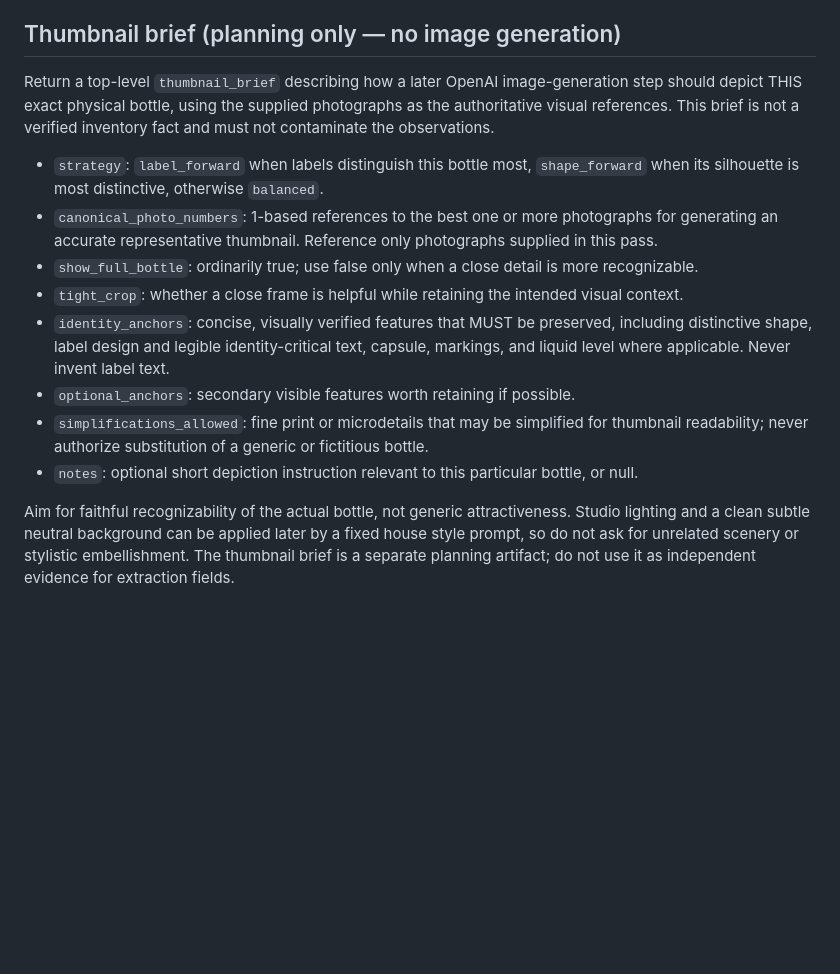
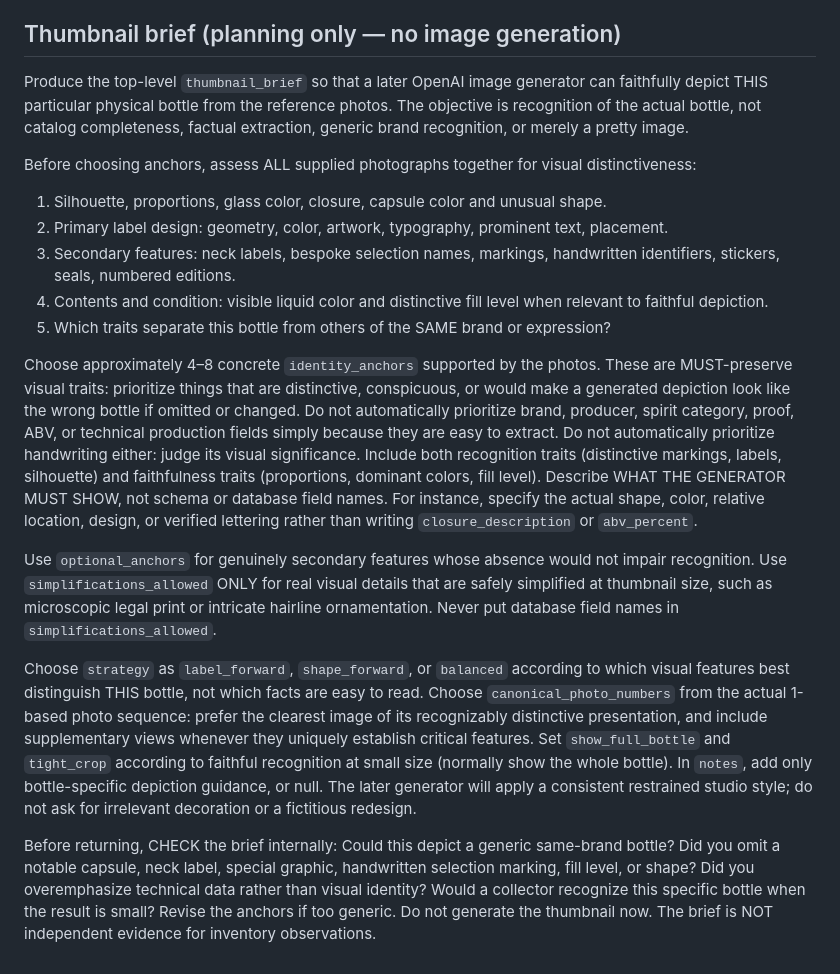
Before and after one commit to WaldenL/warehouse-george-app, a Markdown page: lambda/prompts/warehouse_visual_extraction.md, the part around the change. Drawn GitHub-style; blank space fills up the shorter version.

Commit message:
Improve thumbnail brief selection through visual distinctiveness and self-check

```diff
--- a/lambda/prompts/warehouse_visual_extraction.md
+++ b/lambda/prompts/warehouse_visual_extraction.md
@@ -23,15 +23,19 @@ Never introduce a number, name, date, or designation from these instructions int
 Return only JSON adhering to the supplied schema. Omit unobserved facts entirely: no null observations, no placeholders, no not_seen/not_visible/unknown values. Arrays may be empty. Do not invent, duplicate fields, or promote administrative dates to production dates. Treat ambiguous numbers as unclassified_numbers and preserve their literal text. A clearly labeled 'Barrel No.' must produce a barrel_number observation with the same numeral and photograph reference; never leave it only in a transcription. Ignore the standard government health warning entirely, including in label_transcriptions.
 
 ## Thumbnail brief (planning only — no image generation)
-Return a top-level `thumbnail_brief` describing how a later OpenAI image-generation step should depict THIS exact physical bottle, using the supplied photographs as the authoritative visual references. This brief is not a verified inventory fact and must not contaminate the observations.
+Produce the top-level `thumbnail_brief` so that a later OpenAI image generator can faithfully depict THIS particular physical bottle from the reference photos. The objective is recognition of the actual bottle, not catalog completeness, factual extraction, generic brand recognition, or merely a pretty image.
 
-- `strategy`: `label_forward` when labels distinguish this bottle most, `shape_forward` when its silhouette is most distinctive, otherwise `balanced`.
-- `canonical_photo_numbers`: 1-based references to the best one or more photographs for generating an accurate representative thumbnail. Reference only photographs supplied in this pass.
-- `show_full_bottle`: ordinarily true; use false only when a close detail is more recognizable.
-- `tight_crop`: whether a close frame is helpful while retaining the intended visual context.
-- `identity_anchors`: concise, visually verified features that MUST be preserved, including distinctive shape, label design and legible identity-critical text, capsule, markings, and liquid level where applicable. Never invent label text.
-- `optional_anchors`: secondary visible features worth retaining if possible.
-- `simplifications_allowed`: fine print or microdetails that may be simplified for thumbnail readability; never authorize substitution of a generic or fictitious bottle.
-- `notes`: optional short depiction instruction relevant to this particular bottle, or null.
+Before choosing anchors, assess ALL supplied photographs together for visual distinctiveness:
+1. Silhouette, proportions, glass color, closure, capsule color and unusual shape.
+2. Primary label design: geometry, color, artwork, typography, prominent text, placement.
+3. Secondary features: neck labels, bespoke selection names, markings, handwritten identifiers, stickers, seals, numbered editions.
+4. Contents and condition: visible liquid color and distinctive fill level when relevant to faithful depiction.
+5. Which traits separate this bottle from others of the SAME brand or expression?
 
-Aim for faithful recognizability of the actual bottle, not generic attractiveness. Studio lighting and a clean subtle neutral background can be applied later by a fixed house style prompt, so do not ask for unrelated scenery or stylistic embellishment. The thumbnail brief is a separate planning artifact; do not use it as independent evidence for extraction fields.
+Choose approximately 4–8 concrete `identity_anchors` supported by the photos. These are MUST-preserve visual traits: prioritize things that are distinctive, conspicuous, or would make a generated depiction look like the wrong bottle if omitted or changed. Do not automatically prioritize brand, producer, spirit category, proof, ABV, or technical production fields simply because they are easy to extract. Do not automatically prioritize handwriting either: judge its visual significance. Include both recognition traits (distinctive markings, labels, silhouette) and faithfulness traits (proportions, dominant colors, fill level). Describe WHAT THE GENERATOR MUST SHOW, not schema or database field names. For instance, specify the actual shape, color, relative location, design, or verified lettering rather than writing `closure_description` or `abv_percent`.
+
+Use `optional_anchors` for genuinely secondary features whose absence would not impair recognition. Use `simplifications_allowed` ONLY for real visual details that are safely simplified at thumbnail size, such as microscopic legal print or intricate hairline ornamentation. Never put database field names in `simplifications_allowed`.
+
+Choose `strategy` as `label_forward`, `shape_forward`, or `balanced` according to which visual features best distinguish THIS bottle, not which facts are easy to read. Choose `canonical_photo_numbers` from the actual 1-based photo sequence: prefer the clearest image of its recognizably distinctive presentation, and include supplementary views whenever they uniquely establish critical features. Set `show_full_bottle` and `tight_crop` according to faithful recognition at small size (normally show the whole bottle). In `notes`, add only bottle-specific depiction guidance, or null. The later generator will apply a consistent restrained studio style; do not ask for irrelevant decoration or a fictitious redesign.
+
+Before returning, CHECK the brief internally: Could this depict a generic same-brand bottle? Did you omit a notable capsule, neck label, special graphic, handwritten selection marking, fill level, or shape? Did you overemphasize technical data rather than visual identity? Would a collector recognize this specific bottle when the result is small? Revise the anchors if too generic. Do not generate the thumbnail now. The brief is NOT independent evidence for inventory observations.
```
